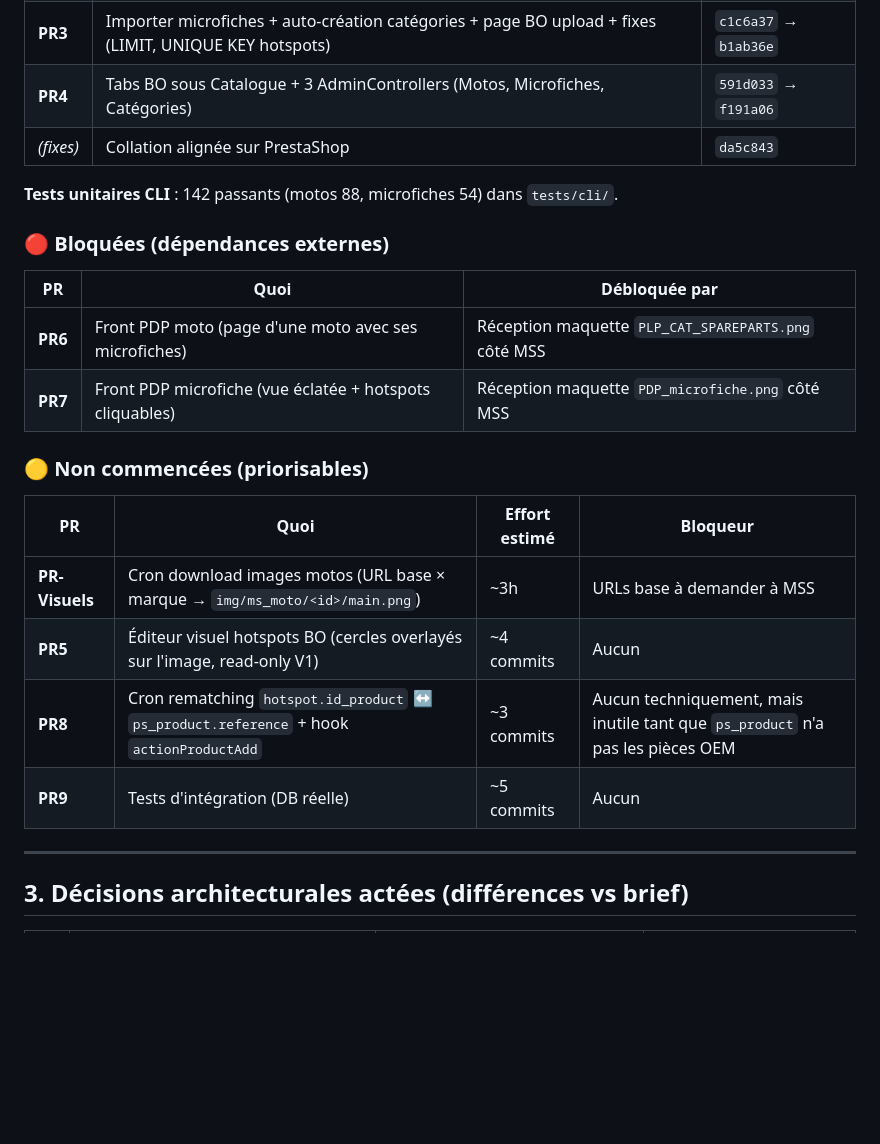
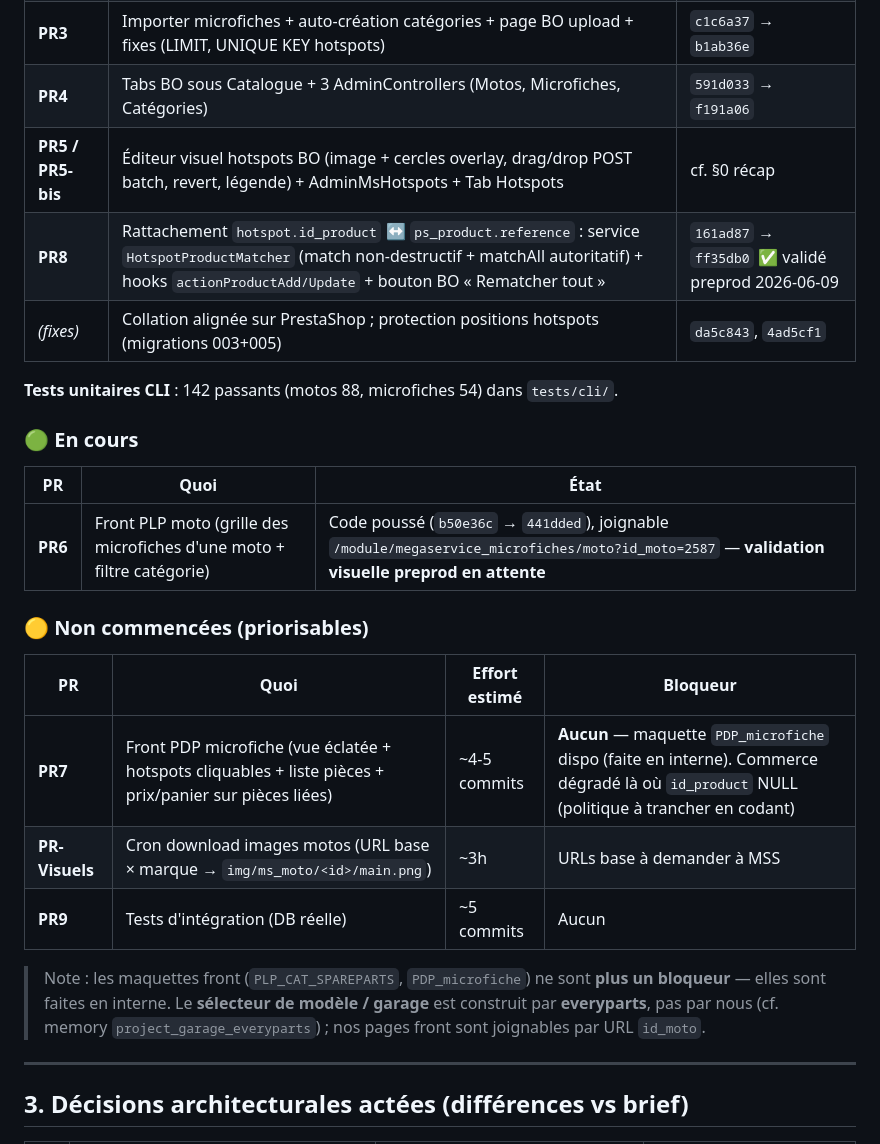
Before and after one commit to alexandrecagnoli/megaserviceshop-theme, a Markdown page: docs/microfiches/STATUS.md, the part around one of its changes. Rendered like a GitHub page; blank space fills up the shorter version.

```diff
--- a/docs/microfiches/STATUS.md
+++ b/docs/microfiches/STATUS.md
@@ -62,25 +65,27 @@ décision actée : on attend que toute la V1 marche).
 | **PR2** | Importer motos (3 marques) + taxonomie 8 types + page BO upload + patch dictionnaire | `8465879` → `2c64822` |
 | **PR3** | Importer microfiches + auto-création catégories + page BO upload + fixes (LIMIT, UNIQUE KEY hotspots) | `c1c6a37` → `b1ab36e` |
 | **PR4** | Tabs BO sous Catalogue + 3 AdminControllers (Motos, Microfiches, Catégories) | `591d033` → `f191a06` |
-| *(fixes)* | Collation alignée sur PrestaShop | `da5c843` |
+| **PR5 / PR5-bis** | Éditeur visuel hotspots BO (image + cercles overlay, drag/drop POST batch, revert, légende) + AdminMsHotspots + Tab Hotspots | cf. §0 récap |
+| **PR8** | Rattachement `hotspot.id_product` ↔ `ps_product.reference` : service `HotspotProductMatcher` (match non-destructif + matchAll autoritatif) + hooks `actionProductAdd/Update` + bouton BO « Rematcher tout » | `161ad87` → `ff35db0` ✅ validé preprod 2026-06-09 |
+| *(fixes)* | Collation alignée sur PrestaShop ; protection positions hotspots (migrations 003+005) | `da5c843`, `4ad5cf1` |
 
 **Tests unitaires CLI** : 142 passants (motos 88, microfiches 54) dans `tests/cli/`.
 
-### 🔴 Bloquées (dépendances externes)
+### 🟢 En cours
 
-| PR | Quoi | Débloquée par |
+| PR | Quoi | État |
 |---|---|---|
-| **PR6** | Front PDP moto (page d'une moto avec ses microfiches) | Réception maquette `PLP_CAT_SPAREPARTS.png` côté MSS |
-| **PR7** | Front PDP microfiche (vue éclatée + hotspots cliquables) | Réception maquette `PDP_microfiche.png` côté MSS |
+| **PR6** | Front PLP moto (grille des microfiches d'une moto + filtre catégorie) | Code poussé (`b50e36c` → `441dded`), joignable `/module/megaservice_microfiches/moto?id_moto=2587` — **validation visuelle preprod en attente** |
 
 ### 🟡 Non commencées (priorisables)
 
 | PR | Quoi | Effort estimé | Bloqueur |
 |---|---|---|---|
+| **PR7** | Front PDP microfiche (vue éclatée + hotspots cliquables + liste pièces + prix/panier sur pièces liées) | ~4-5 commits | **Aucun** — maquette `PDP_microfiche` dispo (faite en interne). Commerce dégradé là où `id_product` NULL (politique à trancher en codant) |
 | **PR-Visuels** | Cron download images motos (URL base × marque → `img/ms_moto/<id>/main.png`) | ~3h | URLs base à demander à MSS |
-| **PR5** | Éditeur visuel hotspots BO (cercles overlayés sur l'image, read-only V1) | ~4 commits | Aucun |
-| **PR8** | Cron rematching `hotspot.id_product` ↔ `ps_product.reference` + hook `actionProductAdd` | ~3 commits | Aucun techniquement, mais inutile tant que `ps_product` n'a pas les pièces OEM |
 | **PR9** | Tests d'intégration (DB réelle) | ~5 commits | Aucun |
+
+> Note : les maquettes front (`PLP_CAT_SPAREPARTS`, `PDP_microfiche`) ne sont **plus un bloqueur** — elles sont faites en interne. Le **sélecteur de modèle / garage** est construit par **everyparts**, pas par nous (cf. memory `project_garage_everyparts`) ; nos pages front sont joignables par URL `id_moto`.
 
 ---
 
```
Also changed, not shown: other parts of docs/microfiches/STATUS.md (+10 -7 lines).
